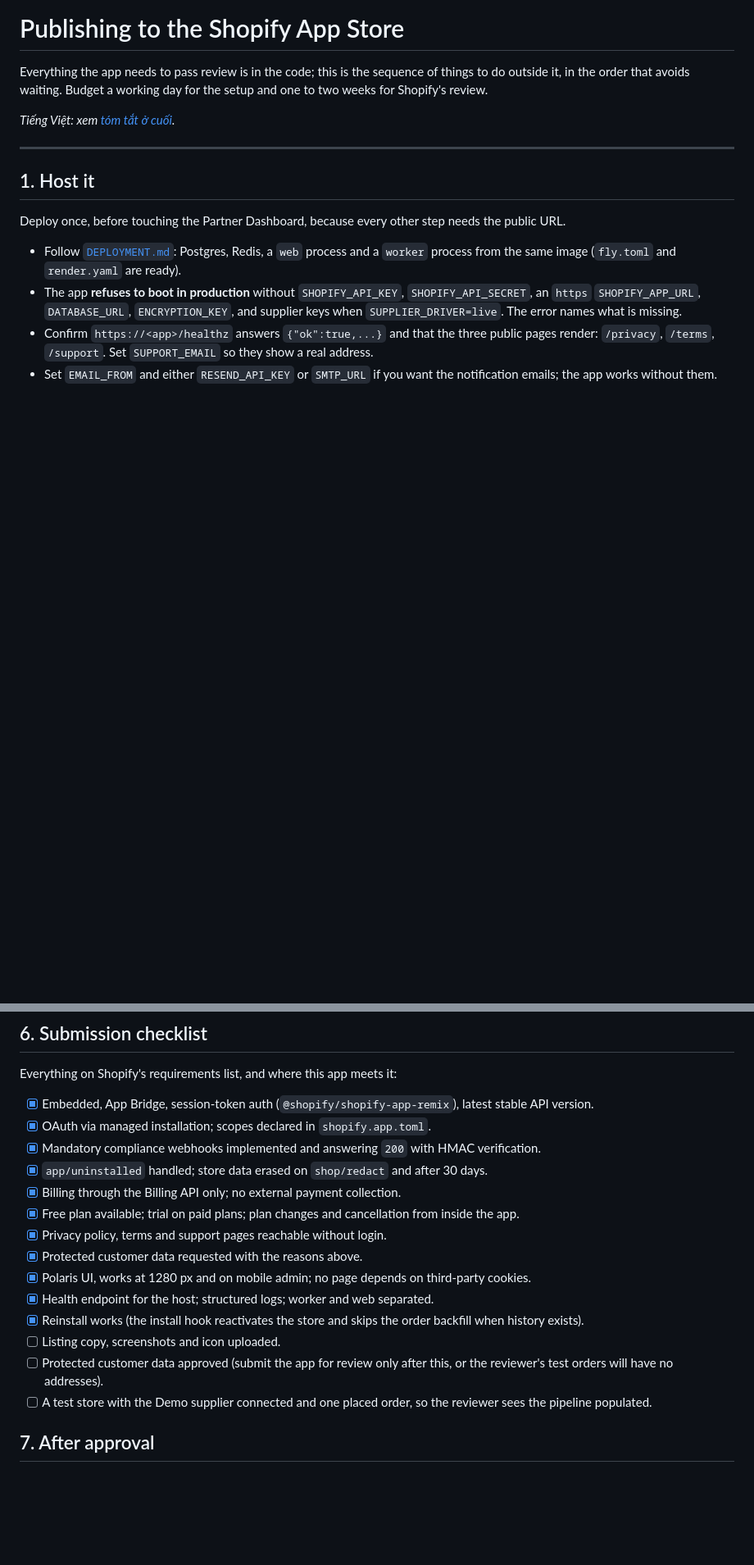
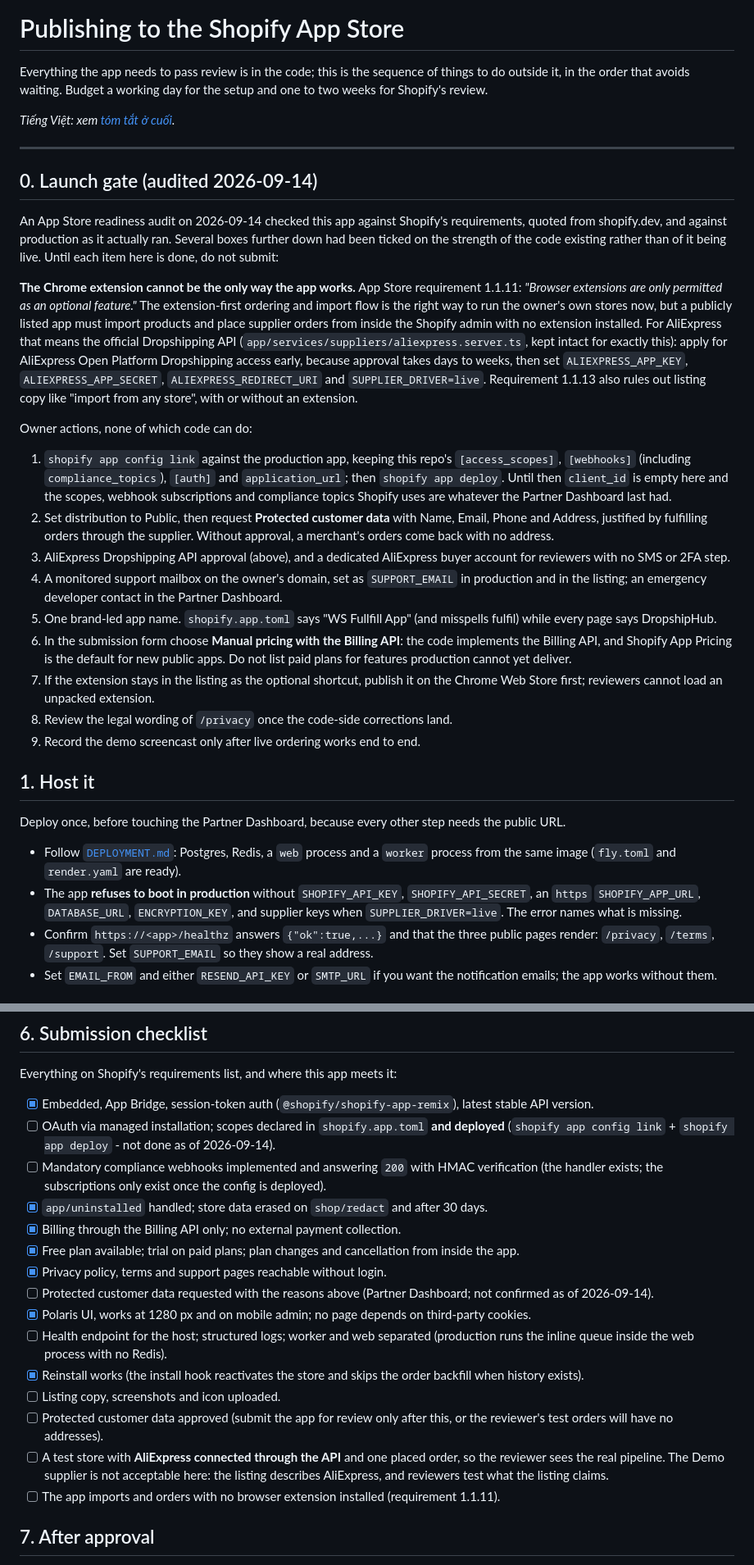
Before and after one commit to thanhvlad/thanhvlad, a Markdown page: docs/PUBLISHING.md, 2 parts joined by grey strips. Shown at 82% size. Drawn GitHub-style; blank space fills up the shorter version.

Commit message:
Tell the truth in the publishing checklist
The submission checklist ticked deployed OAuth config, subscribed compliance
webhooks, a protected-customer-data request and a separate worker - all things
that exist in code but were not live when production was audited on 2026-09-14.
A ticked box that is not true is how an app gets submitted and rejected.

Adds the launch gate the audit established, headed by requirement 1.1.11:
browser extensions may only be an optional feature. The extension-first flow is
right for running the owner's own stores now, but a public listing needs the
AliExpress Dropshipping API working with no extension installed, and that
approval is slow, so it has to be applied for early. The reviewer setup now
calls for AliExpress through the API rather than the Demo supplier, since
reviewers test what the listing claims.

Co-Authored-By: Claude Opus 5 <noreply@anthropic.com>

```diff
--- a/docs/PUBLISHING.md
+++ b/docs/PUBLISHING.md
@@ -7,6 +7,53 @@ for the setup and one to two weeks for Shopify's review.
 *Tiếng Việt: xem [tóm tắt ở cuối](#tóm-tắt-tiếng-việt).*
 
 ---
+
+## 0. Launch gate (audited 2026-09-14)
+
+An App Store readiness audit on 2026-09-14 checked this app against Shopify's
+requirements, quoted from shopify.dev, and against production as it actually
+ran. Several boxes further down had been ticked on the strength of the code
+existing rather than of it being live. Until each item here is done, do not
+submit:
+
+**The Chrome extension cannot be the only way the app works.** App Store
+requirement 1.1.11: *"Browser extensions are only permitted as an optional
+feature."* The extension-first ordering and import flow is the right way to run
+the owner's own stores now, but a publicly listed app must import products and
+place supplier orders from inside the Shopify admin with no extension installed.
+For AliExpress that means the official Dropshipping API
+(`app/services/suppliers/aliexpress.server.ts`, kept intact for exactly this):
+apply for AliExpress Open Platform Dropshipping access early, because approval
+takes days to weeks, then set `ALIEXPRESS_APP_KEY`, `ALIEXPRESS_APP_SECRET`,
+`ALIEXPRESS_REDIRECT_URI` and `SUPPLIER_DRIVER=live`. Requirement 1.1.13 also
+rules out listing copy like "import from any store", with or without an
+extension.
+
+Owner actions, none of which code can do:
+
+1. `shopify app config link` against the production app, keeping this repo's
+   `[access_scopes]`, `[webhooks]` (including `compliance_topics`), `[auth]` and
+   `application_url`; then `shopify app deploy`. Until then `client_id` is empty
+   here and the scopes, webhook subscriptions and compliance topics Shopify uses
+   are whatever the Partner Dashboard last had.
+2. Set distribution to Public, then request **Protected customer data** with
+   Name, Email, Phone and Address, justified by fulfilling orders through the
+   supplier. Without approval, a merchant's orders come back with no address.
+3. AliExpress Dropshipping API approval (above), and a dedicated AliExpress
+   buyer account for reviewers with no SMS or 2FA step.
+4. A monitored support mailbox on the owner's domain, set as `SUPPORT_EMAIL` in
+   production and in the listing; an emergency developer contact in the Partner
+   Dashboard.
+5. One brand-led app name. `shopify.app.toml` says "WS Fullfill App" (and
+   misspells fulfil) while every page says DropshipHub.
+6. In the submission form choose **Manual pricing with the Billing API**: the
+   code implements the Billing API, and Shopify App Pricing is the default for
+   new public apps. Do not list paid plans for features production cannot yet
+   deliver.
+7. If the extension stays in the listing as the optional shortcut, publish it on
+   the Chrome Web Store first; reviewers cannot load an unpacked extension.
+8. Review the legal wording of `/privacy` once the code-side corrections land.
+9. Record the demo screencast only after live ordering works end to end.
 
 ## 1. Host it
 
@@ -165,19 +212,20 @@ try the full flow without an AliExpress account.
 Everything on Shopify's requirements list, and where this app meets it:
 
 - [x] Embedded, App Bridge, session-token auth (`@shopify/shopify-app-remix`), latest stable API version.
-- [x] OAuth via managed installation; scopes declared in `shopify.app.toml`.
-- [x] Mandatory compliance webhooks implemented and answering `200` with HMAC verification.
+- [ ] OAuth via managed installation; scopes declared in `shopify.app.toml` **and deployed** (`shopify app config link` + `shopify app deploy` - not done as of 2026-09-14).
+- [ ] Mandatory compliance webhooks implemented and answering `200` with HMAC verification (the handler exists; the subscriptions only exist once the config is deployed).
 - [x] `app/uninstalled` handled; store data erased on `shop/redact` and after 30 days.
 - [x] Billing through the Billing API only; no external payment collection.
 - [x] Free plan available; trial on paid plans; plan changes and cancellation from inside the app.
 - [x] Privacy policy, terms and support pages reachable without login.
-- [x] Protected customer data requested with the reasons above.
+- [ ] Protected customer data requested with the reasons above (Partner Dashboard; not confirmed as of 2026-09-14).
 - [x] Polaris UI, works at 1280 px and on mobile admin; no page depends on third-party cookies.
-- [x] Health endpoint for the host; structured logs; worker and web separated.
+- [ ] Health endpoint for the host; structured logs; worker and web separated (production runs the inline queue inside the web process with no Redis).
 - [x] Reinstall works (the install hook reactivates the store and skips the order backfill when history exists).
 - [ ] Listing copy, screenshots and icon uploaded.
 - [ ] Protected customer data approved (submit the app for review only after this, or the reviewer's test orders will have no addresses).
-- [ ] A test store with the Demo supplier connected and one placed order, so the reviewer sees the pipeline populated.
+- [ ] A test store with **AliExpress connected through the API** and one placed order, so the reviewer sees the real pipeline. The Demo supplier is not acceptable here: the listing describes AliExpress, and reviewers test what the listing claims.
+- [ ] The app imports and orders with no browser extension installed (requirement 1.1.11).
 
 ## 7. After approval
 
```
